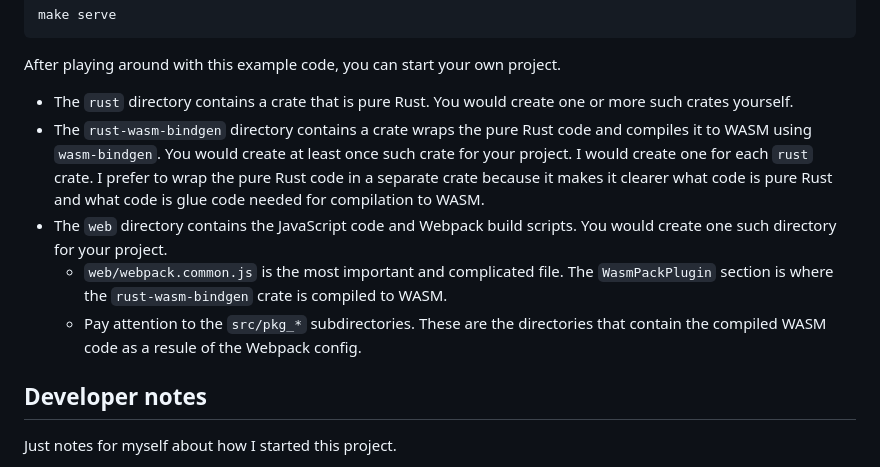
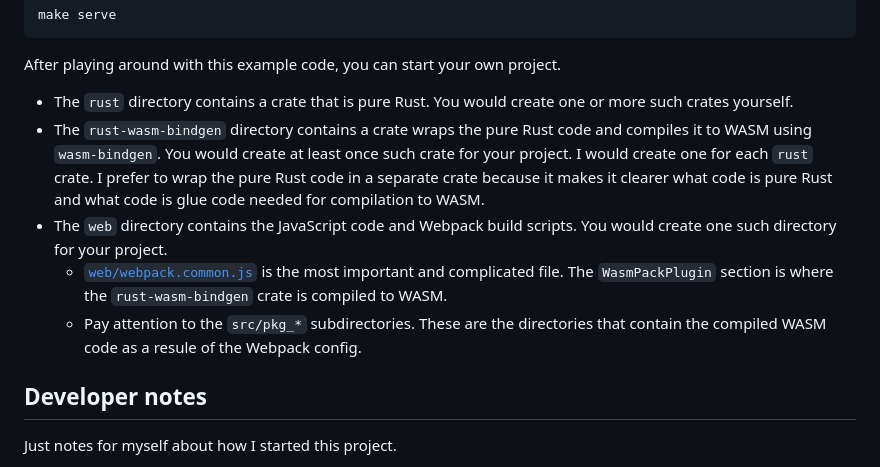
Before and after one commit to asimihsan/rust-wasm-webpack-example, a Markdown page: README.md, the part around the change printed below. Rendered like a GitHub page.

Commit message:
reformat README

```diff
--- a/README.md
+++ b/README.md
@@ -32,17 +34,21 @@ make serve
 
 After playing around with this example code, you can start your own project.
 
-- The `rust` directory contains a crate that is pure Rust. You would create one or more such crates yourself.
-- The `rust-wasm-bindgen` directory contains a crate wraps the pure Rust code and compiles it to WASM using
-  `wasm-bindgen`. You would create at least once such crate for your project. I would create one for each
-  `rust` crate. I prefer to wrap the pure Rust code in a separate crate because it makes it clearer what
-  code is pure Rust and what code is glue code needed for compilation to WASM.
-- The `web` directory contains the JavaScript code and Webpack build scripts. You would create one such
-  directory for your project.
-    - `web/webpack.common.js` is the most important and complicated file. The `WasmPackPlugin` section is
-      where the `rust-wasm-bindgen` crate is compiled to WASM.
-    - Pay attention to the `src/pkg_*` subdirectories. These are the directories that contain the compiled
-      WASM code as a resule of the Webpack config.
+- The `rust` directory contains a crate that is pure Rust. You would create one
+  or more such crates yourself.
+- The `rust-wasm-bindgen` directory contains a crate wraps the pure Rust code
+  and compiles it to WASM using `wasm-bindgen`. You would create at least once
+  such crate for your project. I would create one for each `rust` crate. I
+  prefer to wrap the pure Rust code in a separate crate because it makes it
+  clearer what code is pure Rust and what code is glue code needed for
+  compilation to WASM.
+- The `web` directory contains the JavaScript code and Webpack build scripts.
+  You would create one such directory for your project.
+  - [`web/webpack.common.js`](web/webpack.common.js) is the most important and
+    complicated file. The `WasmPackPlugin` section is where the
+    `rust-wasm-bindgen` crate is compiled to WASM.
+  - Pay attention to the `src/pkg_*` subdirectories. These are the directories
+    that contain the compiled WASM code as a resule of the Webpack config.
 
 ## Developer notes
 
```
Also changed, not shown: other parts of README.md (+8 -5 lines).
